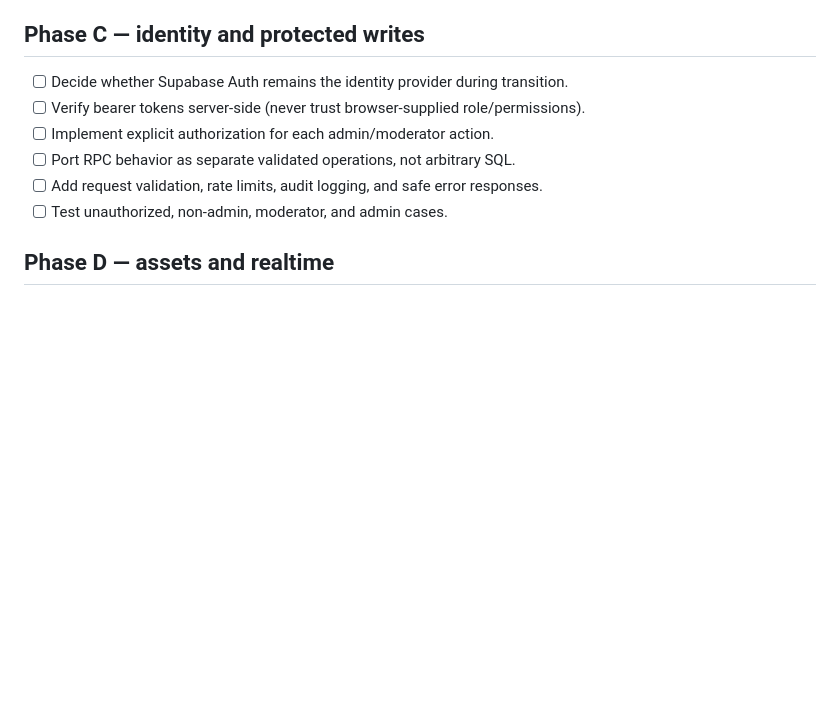
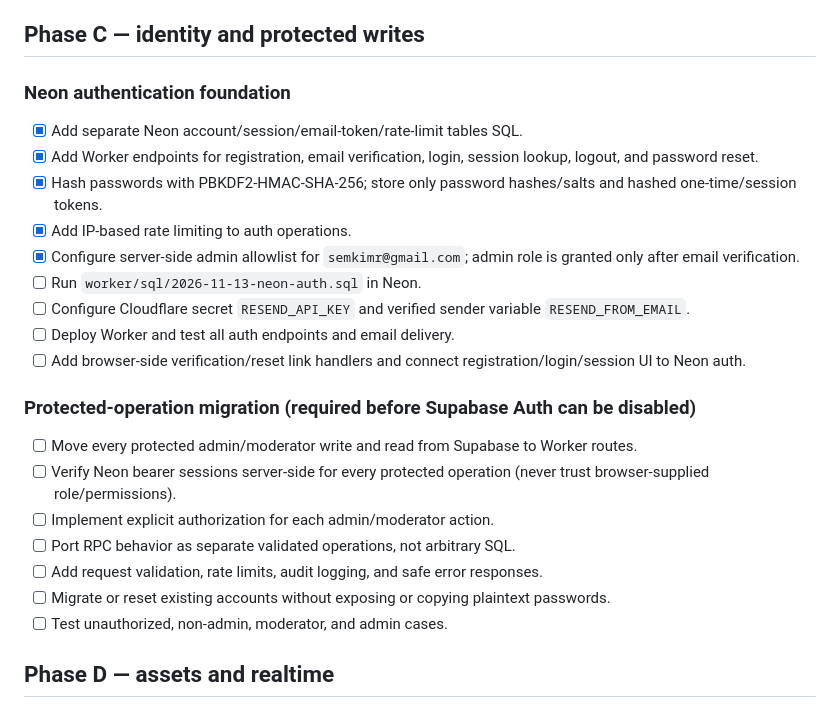
Before and after one commit to mvpcsg2/mvp-cs2-ranking, a Markdown page: worker/NEON_CUTOVER_CHECKLIST.md, the part around the change. Drawn GitHub-style; blank space fills up the shorter version.

Commit message:
Track staged Neon auth rollout and admin verification

```diff
--- a/worker/NEON_CUTOVER_CHECKLIST.md
+++ b/worker/NEON_CUTOVER_CHECKLIST.md
@@ -30,11 +30,25 @@ Do not merge this branch as a complete Supabase replacement. It currently contai
 - [ ] Test ranking, team detail, player detail, matches, news, tournaments, and archives, including older dates with legacy snapshots and new team-only dates.
 
 ## Phase C — identity and protected writes
-- [ ] Decide whether Supabase Auth remains the identity provider during transition.
-- [ ] Verify bearer tokens server-side (never trust browser-supplied role/permissions).
+
+### Neon authentication foundation
+- [x] Add separate Neon account/session/email-token/rate-limit tables SQL.
+- [x] Add Worker endpoints for registration, email verification, login, session lookup, logout, and password reset.
+- [x] Hash passwords with PBKDF2-HMAC-SHA-256; store only password hashes/salts and hashed one-time/session tokens.
+- [x] Add IP-based rate limiting to auth operations.
+- [x] Configure server-side admin allowlist for `semkimr@gmail.com`; admin role is granted only after email verification.
+- [ ] Run `worker/sql/2026-11-13-neon-auth.sql` in Neon.
+- [ ] Configure Cloudflare secret `RESEND_API_KEY` and verified sender variable `RESEND_FROM_EMAIL`.
+- [ ] Deploy Worker and test all auth endpoints and email delivery.
+- [ ] Add browser-side verification/reset link handlers and connect registration/login/session UI to Neon auth.
+
+### Protected-operation migration (required before Supabase Auth can be disabled)
+- [ ] Move every protected admin/moderator write and read from Supabase to Worker routes.
+- [ ] Verify Neon bearer sessions server-side for every protected operation (never trust browser-supplied role/permissions).
 - [ ] Implement explicit authorization for each admin/moderator action.
 - [ ] Port RPC behavior as separate validated operations, not arbitrary SQL.
 - [ ] Add request validation, rate limits, audit logging, and safe error responses.
+- [ ] Migrate or reset existing accounts without exposing or copying plaintext passwords.
 - [ ] Test unauthorized, non-admin, moderator, and admin cases.
 
 ## Phase D — assets and realtime
```
